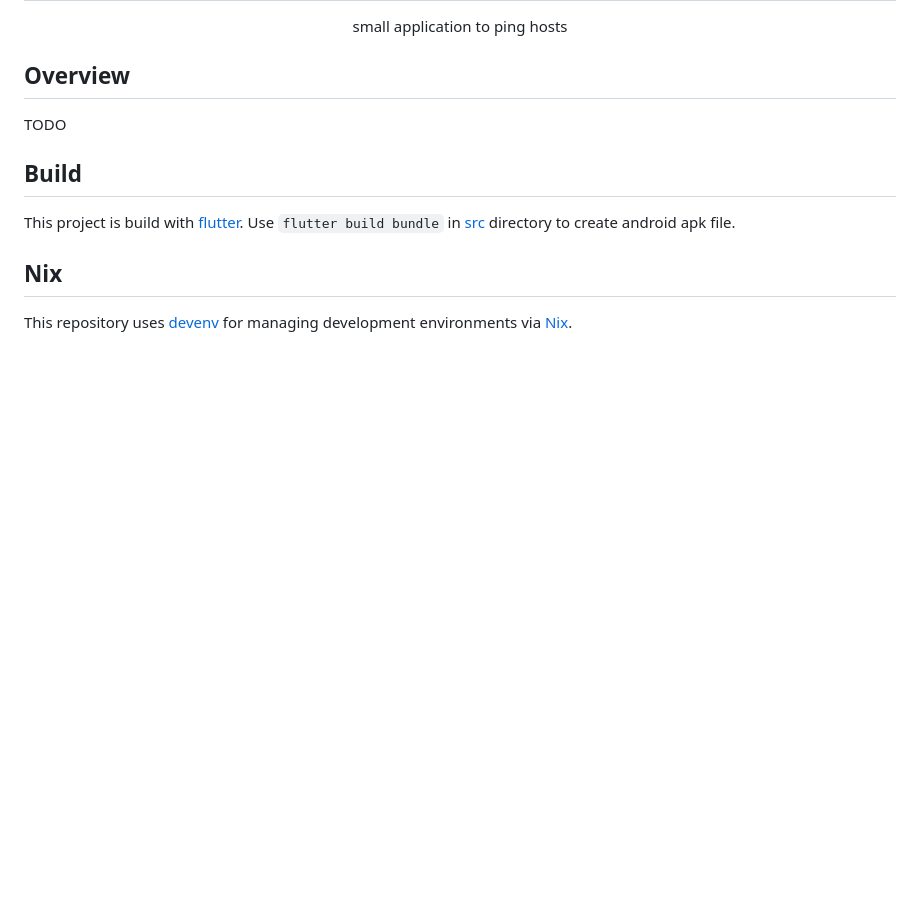
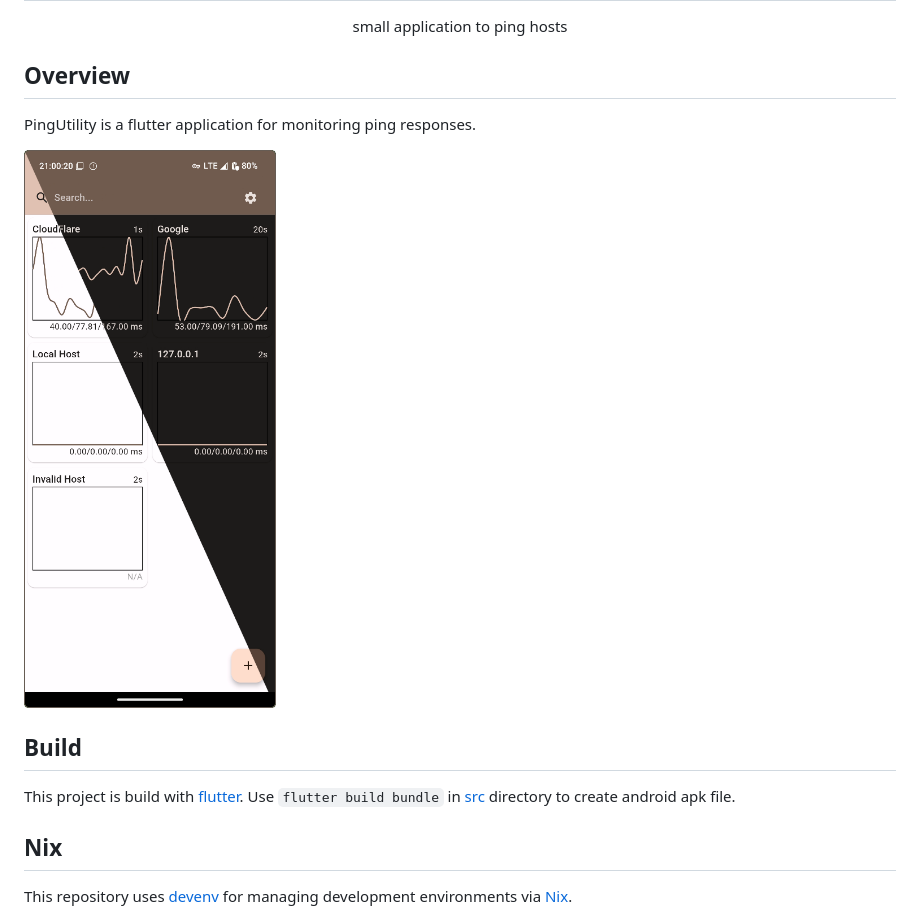
Before and after one commit to Familex/PingUtility, a Markdown page: README.md, the part around the change. Rendered like a GitHub page; pictures changed too: docs/assets/overview-page.png (added); blank space fills up the shorter version.

Commit message:
readme: add overview-page.png, show it in readme

```diff
--- a/README.md
+++ b/README.md
@@ -8,7 +8,9 @@
 
 ## Overview
 
-TODO
+PingUtility is a flutter application for monitoring ping responses.
+
+![Application overview page in two themes](./docs/assets/overview-page.png)
 
 ## Build
 
```
Also changed, not shown: 1 other file.
